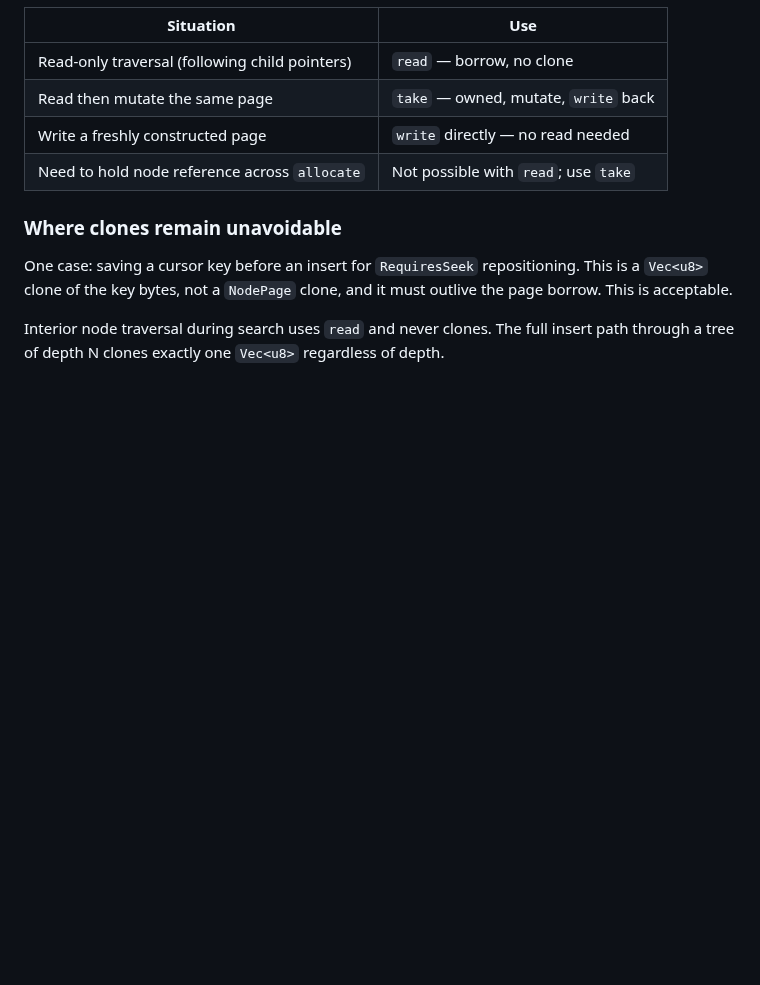
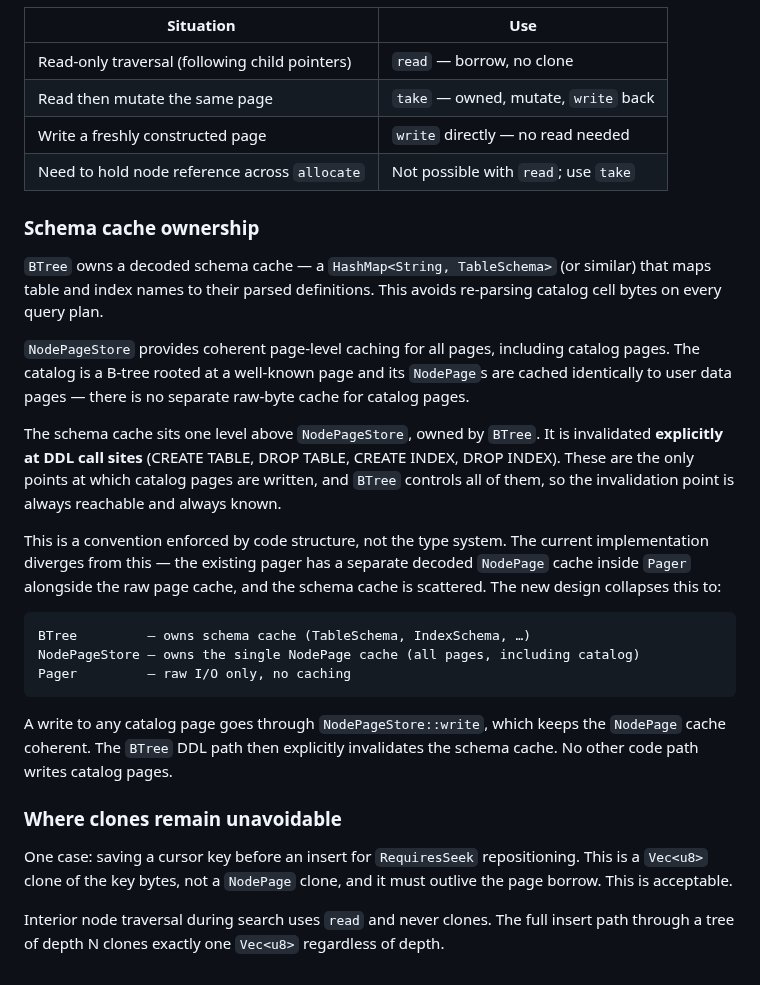
Before and after one commit to JamesWP/database, a Markdown page: pager-design/DESIGN.md, the part around the change. Rendered like a GitHub page; blank space fills up the shorter version.

Commit message:
design: document schema cache ownership and three-layer cache model
BTree owns the schema cache; NodePageStore owns the single NodePage cache
for all pages including catalog; Pager does raw I/O only with no caching.
Schema cache is invalidated explicitly at DDL call sites.

Co-Authored-By: Claude Sonnet 4.6 <noreply@anthropic.com>

````diff
--- a/pager-design/DESIGN.md
+++ b/pager-design/DESIGN.md
@@ -240,6 +240,38 @@ content, the next `read` is a clean miss and decodes from the new bytes.
 | Write a freshly constructed page | `write` directly — no read needed |
 | Need to hold node reference across `allocate` | Not possible with `read`; use `take` |
 
+### Schema cache ownership
+
+`BTree` owns a decoded schema cache — a `HashMap<String, TableSchema>` (or
+similar) that maps table and index names to their parsed definitions. This
+avoids re-parsing catalog cell bytes on every query plan.
+
+`NodePageStore` provides coherent page-level caching for all pages, including
+catalog pages. The catalog is a B-tree rooted at a well-known page and its
+`NodePage`s are cached identically to user data pages — there is no separate
+raw-byte cache for catalog pages.
+
+The schema cache sits one level above `NodePageStore`, owned by `BTree`. It is
+invalidated **explicitly at DDL call sites** (CREATE TABLE, DROP TABLE, CREATE
+INDEX, DROP INDEX). These are the only points at which catalog pages are
+written, and `BTree` controls all of them, so the invalidation point is always
+reachable and always known.
+
+This is a convention enforced by code structure, not the type system. The
+current implementation diverges from this — the existing pager has a separate
+decoded `NodePage` cache inside `Pager` alongside the raw page cache, and the
+schema cache is scattered. The new design collapses this to:
+
+```
+BTree         — owns schema cache (TableSchema, IndexSchema, …)
+NodePageStore — owns the single NodePage cache (all pages, including catalog)
+Pager         — raw I/O only, no caching
+```
+
+A write to any catalog page goes through `NodePageStore::write`, which keeps
+the `NodePage` cache coherent. The `BTree` DDL path then explicitly invalidates
+the schema cache. No other code path writes catalog pages.
+
 ### Where clones remain unavoidable
 
 One case: saving a cursor key before an insert for `RequiresSeek` repositioning.
````
